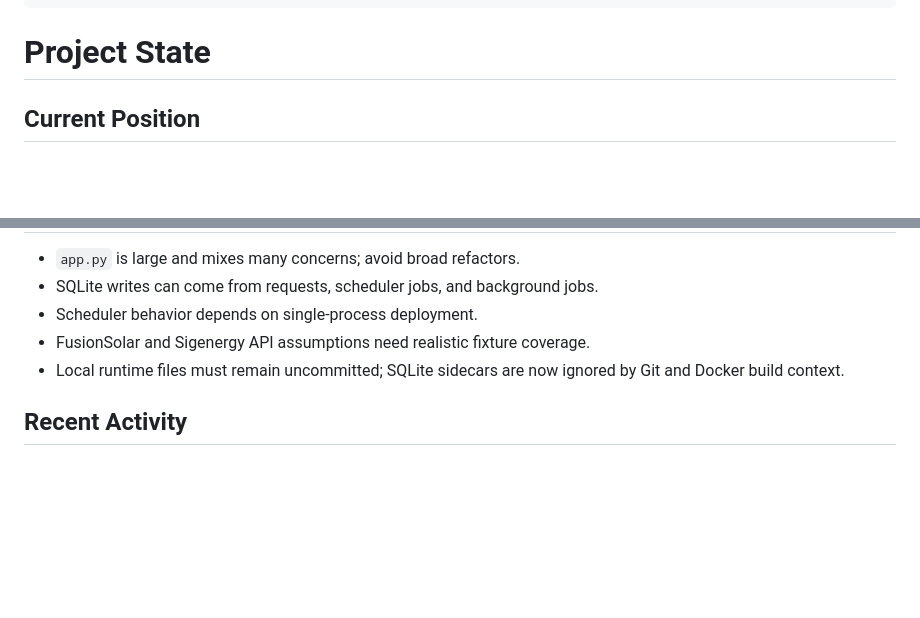
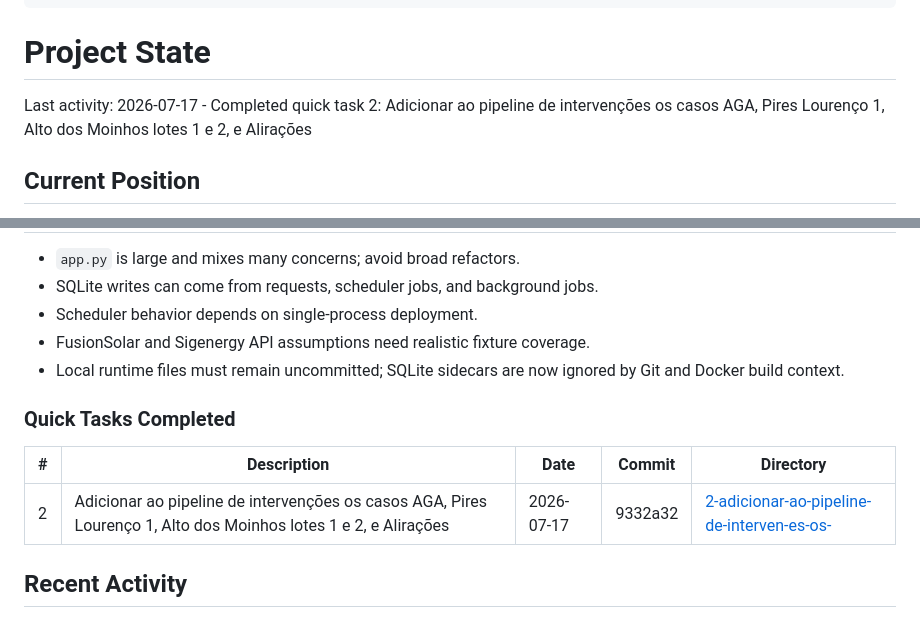
Before and after one commit to Rabinho2000/Nem-sei, a Markdown page: .planning/STATE.md, 2 parts joined by grey strips. Rendered like a GitHub page; blank space fills up the shorter version.

Commit message:
docs-quick-2-pipeline

```diff
--- a/.planning/STATE.md
+++ b/.planning/STATE.md
@@ -12,6 +12,8 @@ progress:
 ---
 
 # Project State
+
+Last activity: 2026-07-17 - Completed quick task 2: Adicionar ao pipeline de intervenções os casos AGA, Pires Lourenço 1, Alto dos Moinhos lotes 1 e 2, e Alirações
 
 ## Current Position
 
@@ -66,6 +68,12 @@ progress:
 - FusionSolar and Sigenergy API assumptions need realistic fixture coverage.
 - Local runtime files must remain uncommitted; SQLite sidecars are now ignored by Git and Docker build context.
 
+### Quick Tasks Completed
+
+| # | Description | Date | Commit | Directory |
+|---|-------------|------|--------|-----------|
+| 2 | Adicionar ao pipeline de intervenções os casos AGA, Pires Lourenço 1, Alto dos Moinhos lotes 1 e 2, e Alirações | 2026-07-17 | 9332a32 | [2-adicionar-ao-pipeline-de-interven-es-os-](./quick/2-adicionar-ao-pipeline-de-interven-es-os-/) |
+
 ## Recent Activity
 
 - Created `.planning/codebase/` map and committed it in `336888a`.
```
